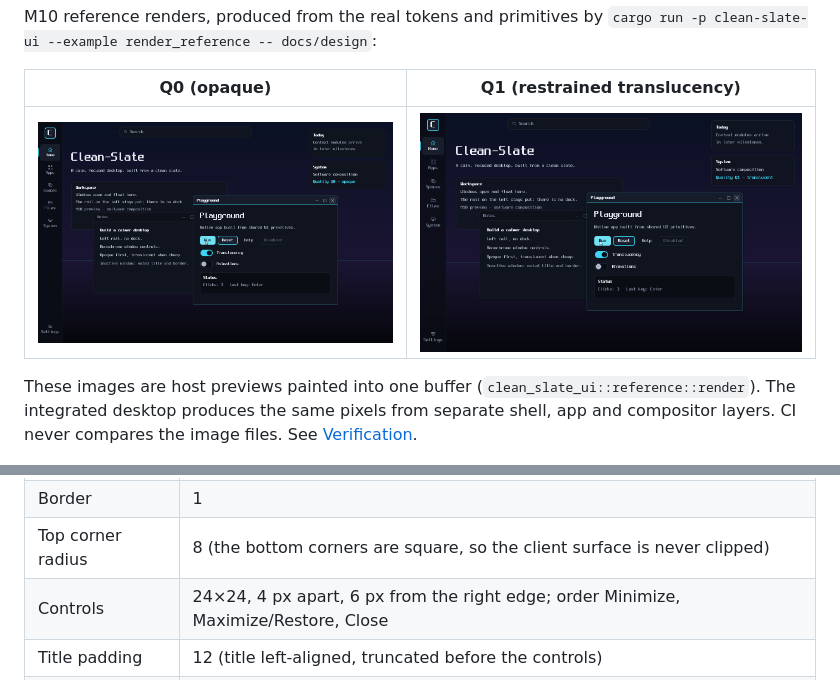
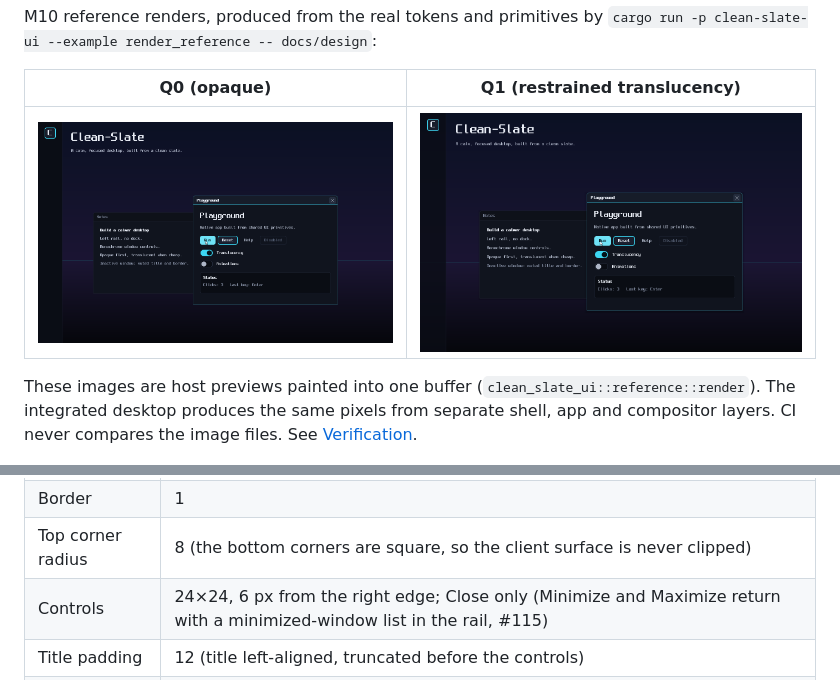
Before and after one commit to DotNetGeek1/clean-slate, a Markdown page: docs/design/DESIGN-SYSTEM.md, 2 parts joined by grey strips. Drawn GitHub-style; pictures changed too: docs/design/m10-shell-reference-q0.png, docs/design/m10-shell-reference-q1.png.

```diff
--- a/docs/design/DESIGN-SYSTEM.md
+++ b/docs/design/DESIGN-SYSTEM.md
@@ -147,7 +147,7 @@ The window manager (#115, `compositor::wm`) owns decoration behaviour: hit testi
 | Title bar height | 32 (inside the border) |
 | Border | 1 |
 | Top corner radius | 8 (the bottom corners are square, so the client surface is never clipped) |
-| Controls | 24×24, 4 px apart, 6 px from the right edge; order Minimize, Maximize/Restore, Close |
+| Controls | 24×24, 6 px from the right edge; Close only (Minimize and Maximize return with a minimized-window list in the rail, #115) |
 | Title padding | 12 (title left-aligned, truncated before the controls) |
 | Resize margin | 6, invisible and outside the border |
 
```
Also changed, not shown: docs/GRAPHICS.md (+1 -1 lines), 8 other files.
